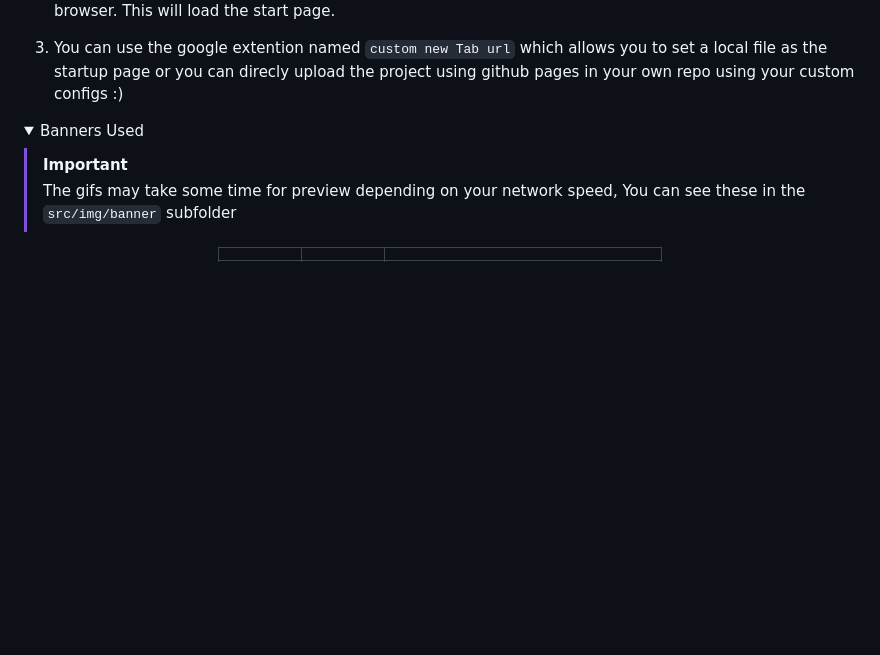
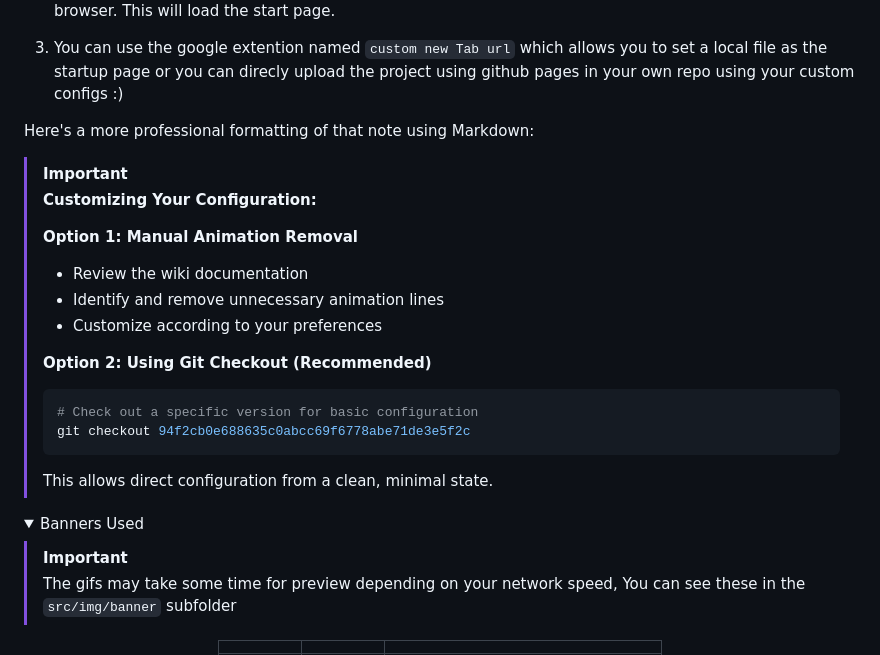
Before and after one commit to nathan-the-coder/tokyonight-startpage, a Markdown page: README.md, the part around the change. Rendered like a GitHub page; folded sections open; blank space fills up the shorter version.

````diff
--- a/README.md
+++ b/README.md
@@ -76,6 +76,25 @@ This project is designed for ease of use. Simply download and open in a browser.
 
 3. You can use the google extention  named `custom new Tab url` which allows you to set a local file as the startup page or you can direcly upload the project using github pages in your own repo using your custom configs :)
 
+Here's a more professional formatting of that note using Markdown:
+
+> [!IMPORTANT]
+> **Customizing Your Configuration:**
+>
+> **Option 1: Manual Animation Removal**
+> - Review the wiki documentation
+> - Identify and remove unnecessary animation lines
+> - Customize according to your preferences
+>
+> **Option 2: Using Git Checkout (Recommended)**
+> ```bash
+> # Check out a specific version for basic configuration
+> git checkout 94f2cb0e688635c0abcc69f6778abe71de3e5f2c
+> ```
+> This allows direct configuration from a clean, minimal state.
+
+
+
 <details>
 
  <summary>Banners Used</summary>
````
